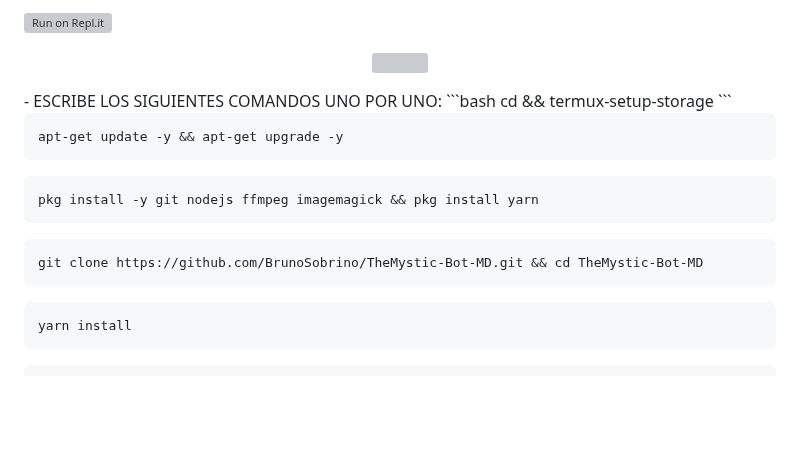
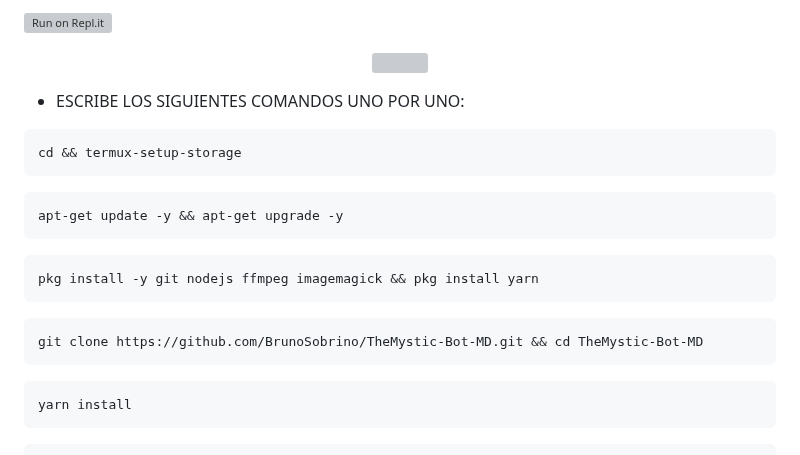
Before and after one commit to Wilsmac/Fenix-Bot-CD, a Markdown page: README.md, the part around the change. GitHub-like rendering; blank space fills up the shorter version; grey boxes are pictures that could not be loaded.

````diff
--- a/README.md
+++ b/README.md
@@ -55,24 +55,25 @@
  <p align="center">
 <a href="https://github.com/Wilsmac"><img src="http://readme-typing-svg.herokuapp.com?font=mono&size=20&duration=3000&color=[00FFFF]&center=falso&vCenter=falso&lines=Termux++;activa+el+Bot+en" height="150px"></a>
 </p>
+
 - ESCRIBE LOS SIGUIENTES COMANDOS UNO POR UNO:
-```bash
+```
 cd && termux-setup-storage
 ```
 
-```bash
+```
 apt-get update -y && apt-get upgrade -y
 ```
 
-```bash
+```
 pkg install -y git nodejs ffmpeg imagemagick && pkg install yarn
 ```
 
-```bash
+```
 git clone https://github.com/BrunoSobrino/TheMystic-Bot-MD.git && cd TheMystic-Bot-MD
 ```
 
-```bash
+```
 yarn install
 ```
 
````
